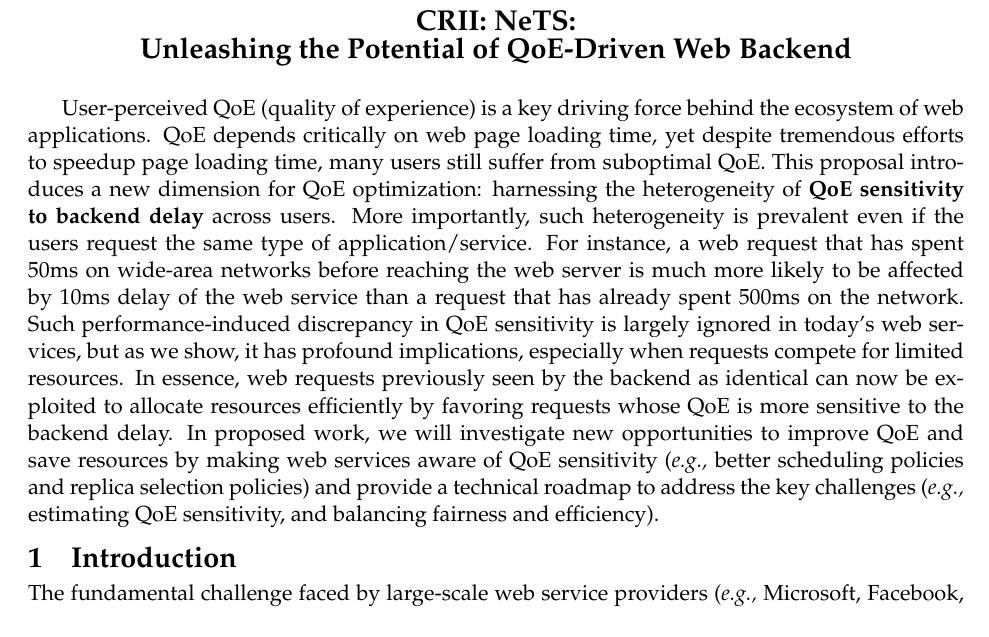
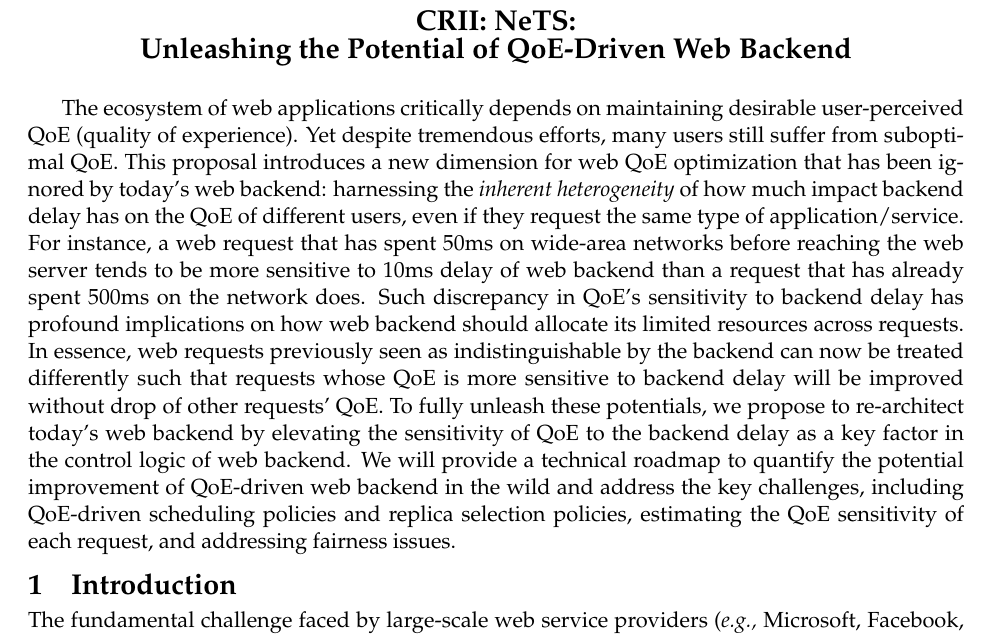
Before and after one commit to junchenj/crii-qoe-draft, a LaTeX document (main.tex, which reads intro.tex): part of page 1 of 12, cut so that both start at the same text. Compiled offline with pdfLaTeX.

Commit message:
Updates from ShareLaTeX

```diff
--- a/intro.tex
+++ b/intro.tex
@@ -2,19 +2,22 @@
 %\vskip -.75em
 %\mypara{Summary}
 % \jc{yet another QoE improvement doesn't sound very exciting}
-User-perceived QoE (quality of experience) is a key driving force behind the ecosystem of web applications.
-QoE depends critically on web page loading time, yet despite tremendous efforts to speedup page loading time,
+The ecosystem of web applications critically depends on maintaining desirable user-perceived QoE (quality of experience).
+% QoE depends critically on web page loading time,
+Yet despite tremendous efforts,
 %(\eg cutting tail latency via redundancy or pushing caches closer to end users),
 many users still suffer from suboptimal QoE.
 %Unlike previous approaches such as cutting tails of response time or pushing caches closer to end users,
-This proposal introduces a new dimension for QoE optimization: harnessing the heterogeneity of {\bf QoE sensitivity to backend delay} across users. More importantly, such heterogeneity is prevalent even if the users request the same type of application/service.
+This proposal introduces a new dimension for web QoE optimization that has been ignored by today's web backend: harnessing the {\em inherent heterogeneity} of how much impact backend delay has on the QoE of different users, even if they request the same type of application/service.
+% {\bf QoE sensitivity to backend delay} across users. More importantly, such heterogeneity is prevalent even if the users request the same type of application/service.
 %, \ie how sensitive a user's QoE is to the web backend delay.
-For instance, a web request that has spent 50ms on wide-area networks before reaching the web server is much more likely to be affected by 10ms delay of the web service than a request that has already spent 500ms on the network.
-Such performance-induced discrepancy in QoE sensitivity is largely ignored in today's web services, but as we show, it has profound implications, especially when requests compete for limited resources.
-In essence, web requests previously seen by the backend as identical can now be exploited to allocate resources efficiently by favoring requests whose QoE is more sensitive to the backend delay.
+For instance, a web request that has spent 50ms on wide-area networks before reaching the web server tends to be more sensitive to 10ms delay of web backend than a request that has already spent 500ms on the network does.
+Such discrepancy in QoE's sensitivity to backend delay has profound implications on how web backend should allocate its limited resources across requests.
+In essence, web requests previously seen as indistinguishable by the backend can now be treated differently such that requests whose QoE is more sensitive to backend delay will be improved without drop of other requests' QoE.
 %We show early promising result that by making existing the web backend aware of QoE sensitivity, we could improve both QoE and resource efficiency than existing solutions.
-In proposed work, we will investigate new opportunities to improve QoE and save resources by making web services aware of QoE sensitivity
-(\eg better scheduling policies and replica selection policies) and provide a technical roadmap to address the key challenges  (\eg estimating QoE sensitivity, and balancing fairness and efficiency).
+To fully unleash these potentials, we propose to re-architect today's web backend by elevating the sensitivity of QoE to the backend delay as a key factor in the control logic of web backend.
+% investigate new opportunities to improve QoE and save resources by making web services aware of QoE sensitivity (\eg better scheduling policies and replica selection policies) and
+We will provide a technical roadmap to quantify the potential improvement of QoE-driven web backend in the wild and address the key challenges, including QoE-driven scheduling policies and replica selection policies, estimating the QoE sensitivity of each request, and addressing fairness issues.
 % (1) We quantify its potential benefits in QoE and resource savings.
 % (2) We propose novel algorithms for QoE-aware scheduling and resource allocation of web services.
 % (3) We present novel system designs and implement prototypes that make web services QoE-aware in practice.
```
